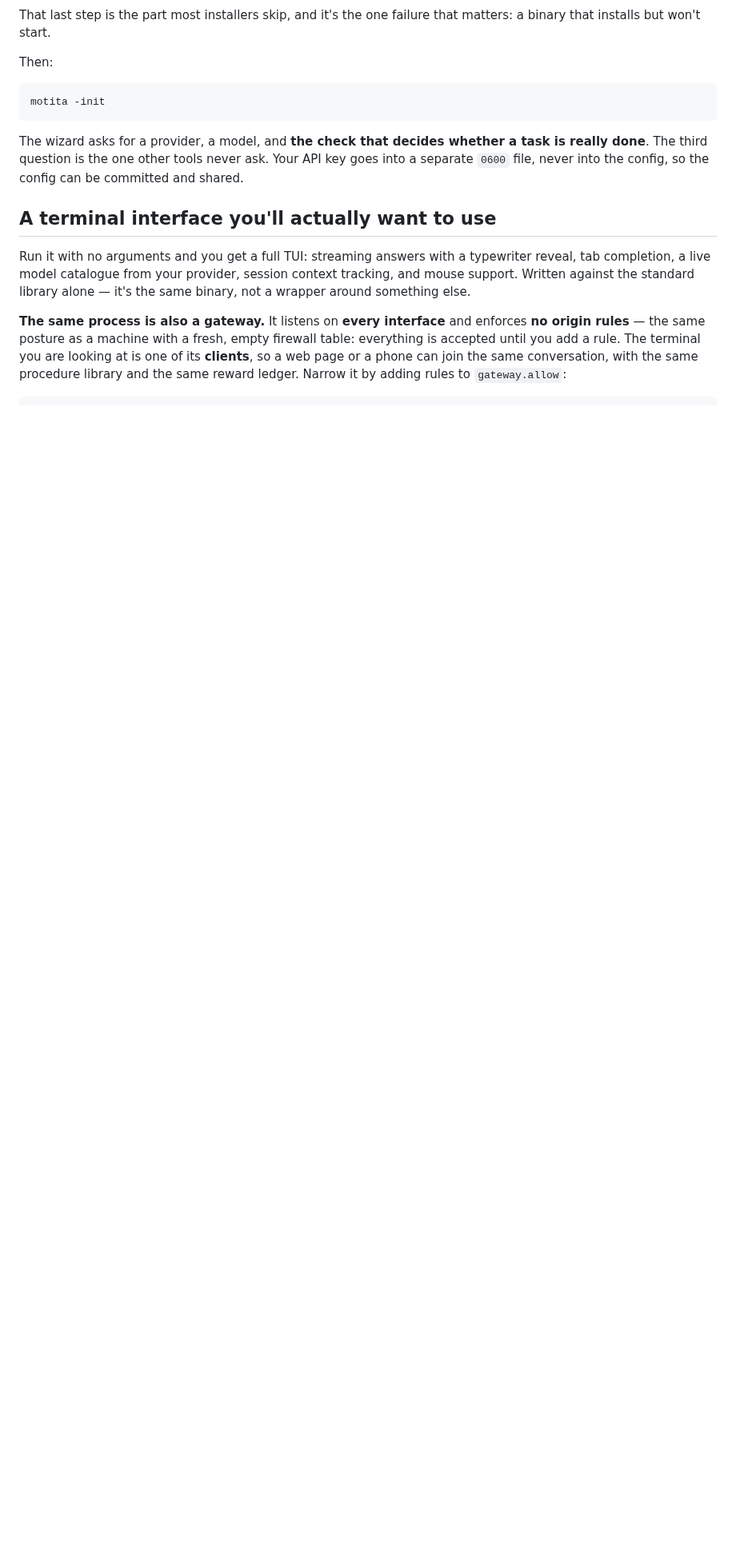
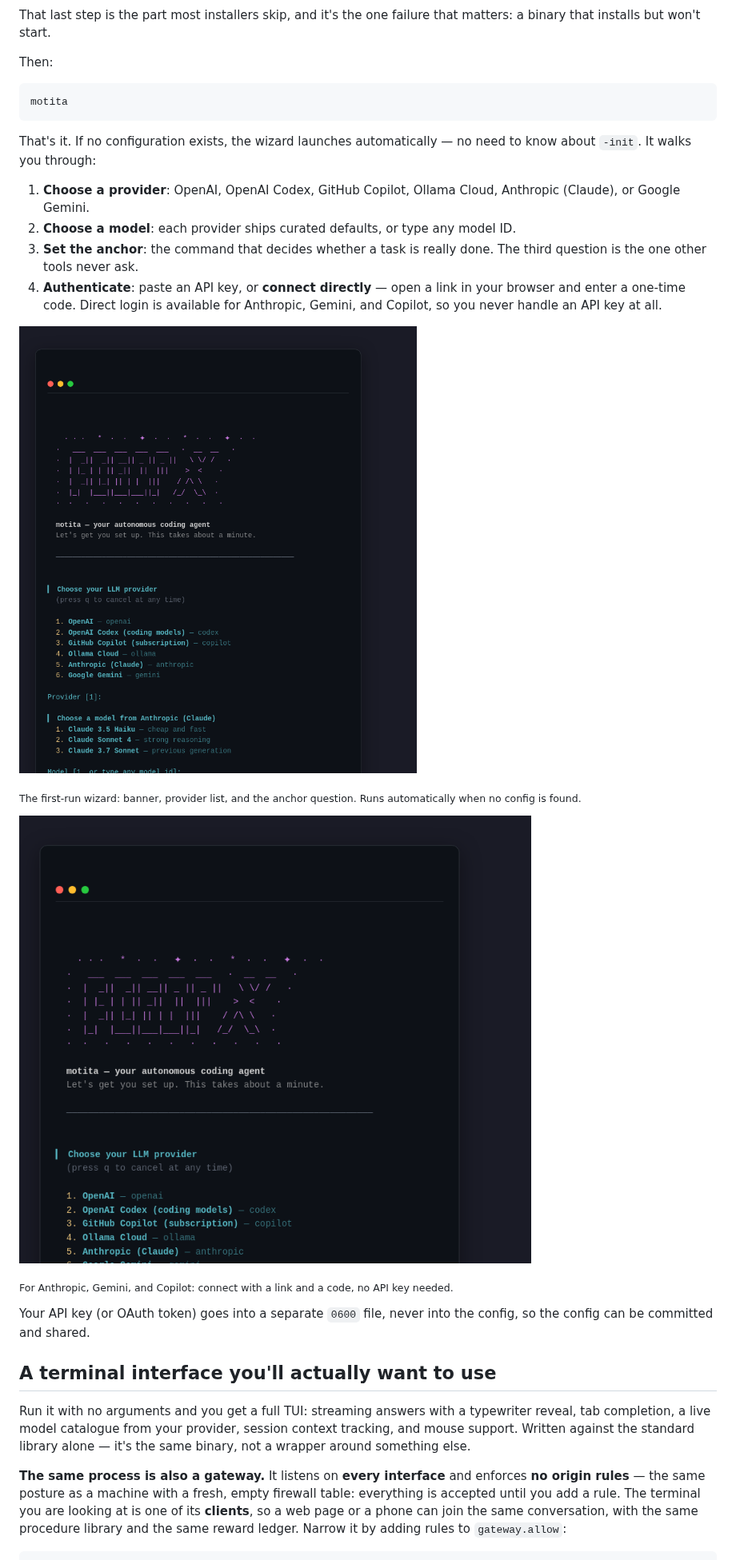
Before and after one commit to madkoding/motita, a Markdown page: README.md, the part around one of its changes. Shown at 80% size. Drawn GitHub-style; pictures changed too: docs/screenshots/wizard-auth.png (added), docs/screenshots/wizard-onboard.png (added); blank space fills up the shorter version.

Commit message:
docs: add onboarding wizard screenshots, update README for 6 providers + direct auth
- Two new screenshots: the wizard banner/provider list, and the direct
  login (OAuth) section showing 'Connect directly (open a link, enter a
  code)' for Anthropic/Gemini/Copilot.
- README now mentions auto-trigger (no -init needed), lists all 6
  providers (OpenAI, Codex, Copilot, Ollama, Anthropic, Gemini), and
  describes the direct login option.

````diff
--- a/README.md
+++ b/README.md
@@ -140,13 +140,33 @@ matters: a binary that installs but won't start.
 Then:
 
 ```sh
-motita -init
+motita
 ```
 
-The wizard asks for a provider, a model, and **the check that decides whether a
-task is really done**. The third question is the one other tools never ask. Your
-API key goes into a separate `0600` file, never into the config, so the config can
-be committed and shared.
+That's it. If no configuration exists, the wizard launches automatically —
+no need to know about `-init`. It walks you through:
+
+1. **Choose a provider**: OpenAI, OpenAI Codex, GitHub Copilot, Ollama Cloud,
+   Anthropic (Claude), or Google Gemini.
+2. **Choose a model**: each provider ships curated defaults, or type any model ID.
+3. **Set the anchor**: the command that decides whether a task is really done.
+   The third question is the one other tools never ask.
+4. **Authenticate**: paste an API key, or **connect directly** — open a link in
+   your browser and enter a one-time code. Direct login is available for
+   Anthropic, Gemini, and Copilot, so you never handle an API key at all.
+
+![The onboarding wizard](docs/screenshots/wizard-onboard.png)
+
+<sub>The first-run wizard: banner, provider list, and the anchor question.
+Runs automatically when no config is found.</sub>
+
+![Direct login in the wizard](docs/screenshots/wizard-auth.png)
+
+<sub>For Anthropic, Gemini, and Copilot: connect with a link and a code,
+no API key needed.</sub>
+
+Your API key (or OAuth token) goes into a separate `0600` file, never into the
+config, so the config can be committed and shared.
 
 ## A terminal interface you'll actually want to use
 
````
Also changed, not shown: other parts of README.md (+1 -1 lines).
